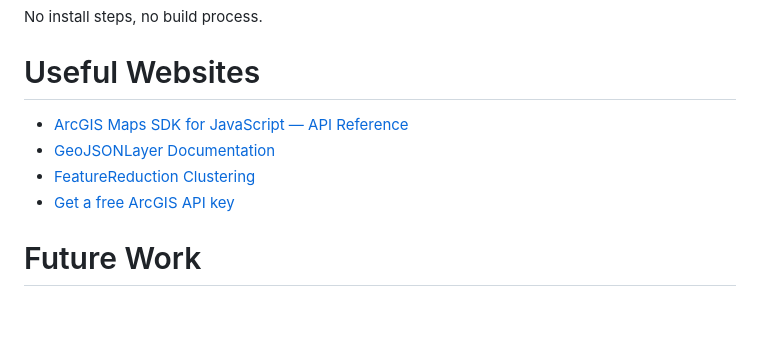
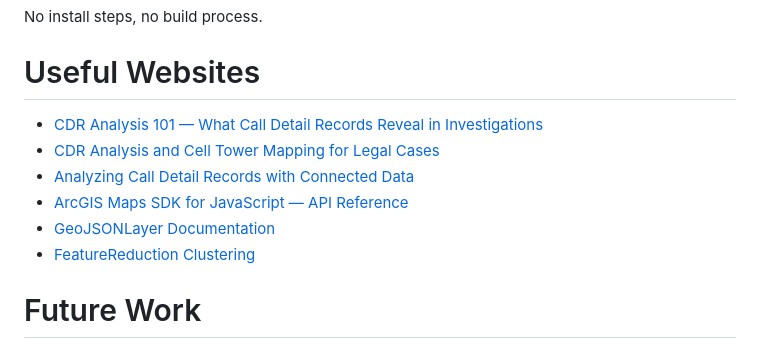
Before and after one commit to herbertmoroni/cdr-map, a Markdown page: README.md, the part around the change. GitHub-like rendering; blank space fills up the shorter version.

Commit message:
Add useful websites for CDR analysis

```diff
--- a/README.md
+++ b/README.md
@@ -37,10 +37,12 @@ No install steps, no build process.
 
 # Useful Websites
 
+* [CDR Analysis 101 — What Call Detail Records Reveal in Investigations](https://www.penlink.com/blog/cdr-analysis-101-what-call-detail-records-can-reveal-in-complex-cases/)
+* [CDR Analysis and Cell Tower Mapping for Legal Cases](https://bdforensics.com/specialized-forensics-and-security/call-detail-record-analysis)
+* [Analyzing Call Detail Records with Connected Data](https://policinginsight.com/feature/analyzing-call-detail-records-with-connected-data/)
 * [ArcGIS Maps SDK for JavaScript — API Reference](https://developers.arcgis.com/javascript/latest/api-reference/)
 * [GeoJSONLayer Documentation](https://developers.arcgis.com/javascript/latest/api-reference/esri-layers-GeoJSONLayer.html)
 * [FeatureReduction Clustering](https://developers.arcgis.com/javascript/latest/api-reference/esri-layers-support-FeatureReductionCluster.html)
-* [Get a free ArcGIS API key](https://developers.arcgis.com/)
 
 # Future Work
 
```
